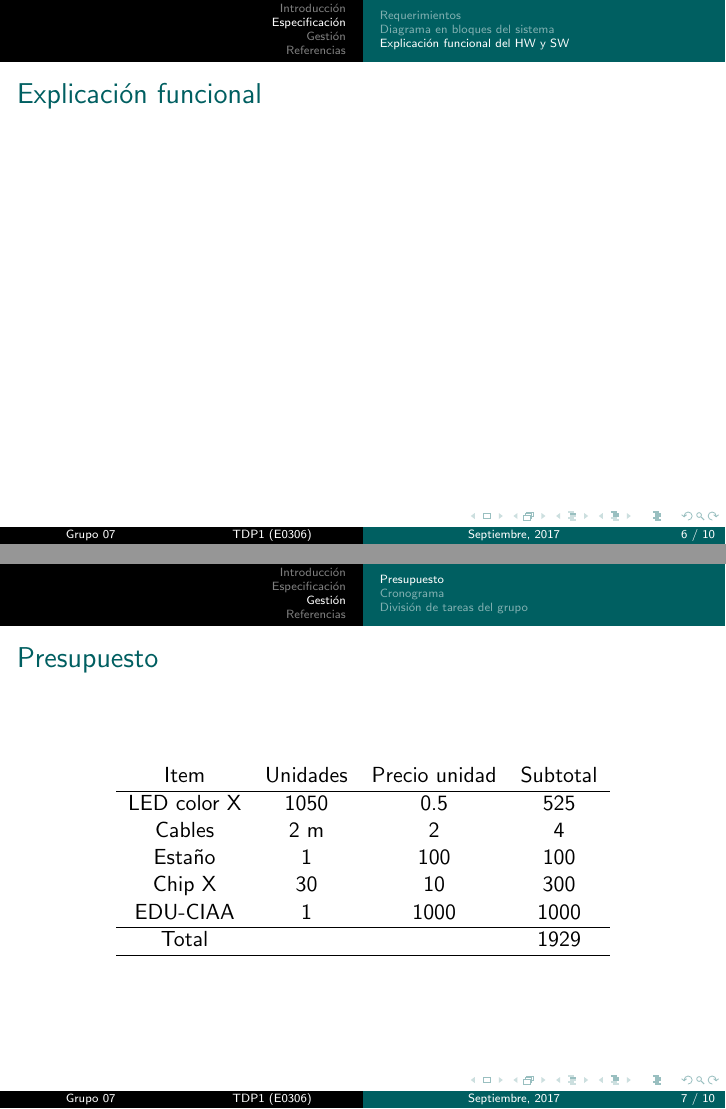
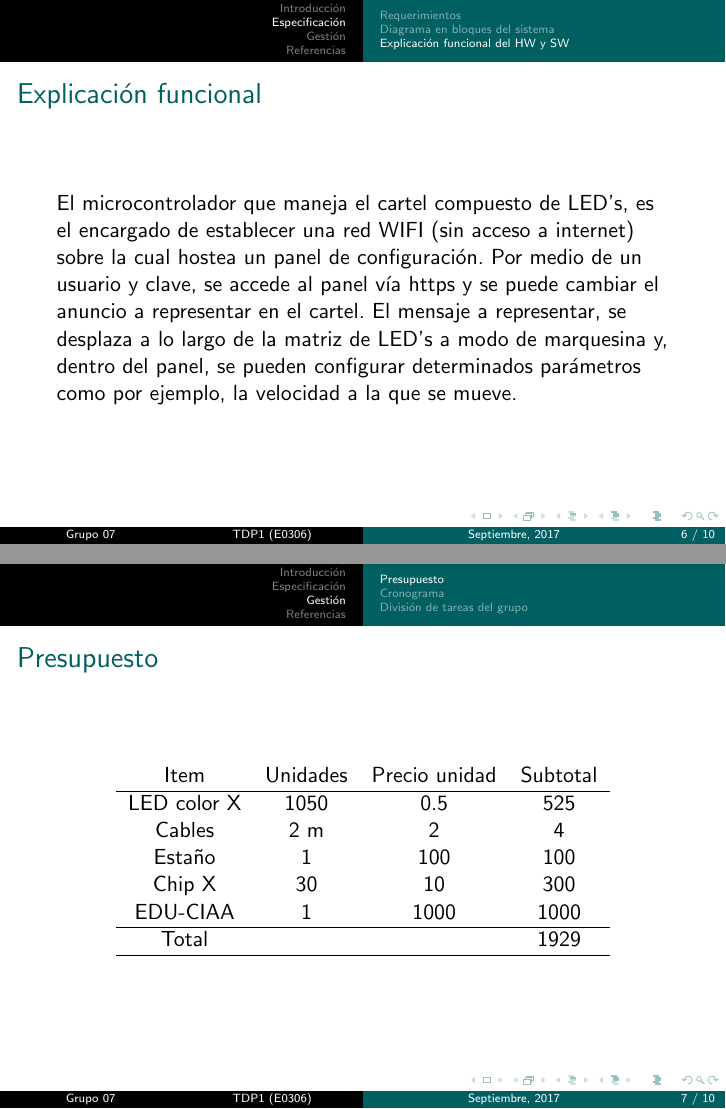
Before and after one commit to RamiroRD/presentacion, LaTeX slides (presentacion.tex, which reads desarrollo.tex): pages 6 and 7 of 10, joined at a grey line. Compiled offline with pdfLaTeX.

Commit message:
Explicación funcional

```diff
--- a/desarrollo.tex
+++ b/desarrollo.tex
@@ -57,6 +58,8 @@
 \subsection{Explicación funcional del HW y SW}
 \begin{frame}
 	\frametitle{Explicación funcional}
+
+	El microcontrolador que maneja el cartel compuesto de LED's, es el encargado de establecer una red WIFI (sin acceso a internet) sobre la cual hostea un panel de configuración. Por medio de un usuario y clave, se accede al panel vía https y se puede cambiar el anuncio a representar en el cartel. El mensaje a representar, se desplaza a lo largo de la matriz de LED's a modo de marquesina y, dentro del panel, se pueden configurar determinados parámetros como por ejemplo, la velocidad a la que se mueve.
 
 \end{frame}
 
```
Also changed, not shown: desarrollo.tex (1 more changed lines).
